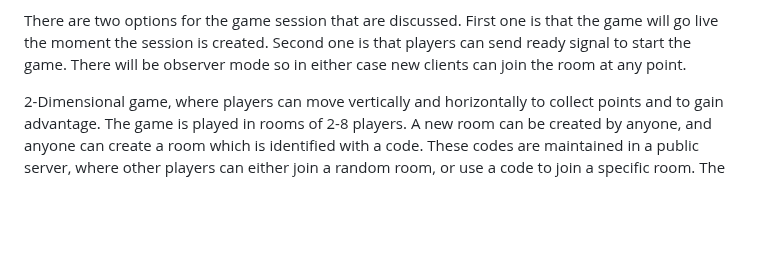
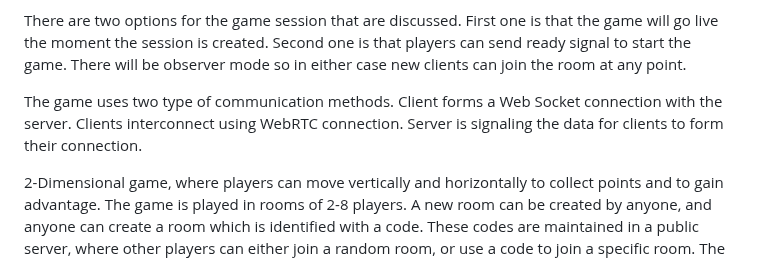
Before and after one commit to spitzerUH/distributed_systems, a Markdown page: README.md, the part around the change. GitHub-like rendering; blank space fills up the shorter version.

Commit message:
Describe the connection types

```diff
--- a/README.md
+++ b/README.md
@@ -26,6 +26,11 @@ There are two options for the game session that are discussed.
 First one is that the game will go live the moment the session is created.
 Second one is that players can send ready signal to start the game.
 There will be observer mode so in either case new clients can join the room at any point.
+
+The game uses two type of communication methods.
+Client forms a Web Socket connection with the server.
+Clients interconnect using WebRTC connection.
+Server is signaling the data for clients to form their connection.
 
 2-Dimensional game, where players can move vertically and horizontally to collect points and to gain advantage.
 The game is played in rooms of 2-8 players.
```
